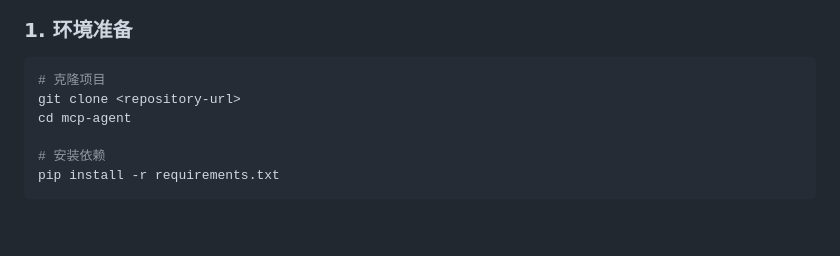
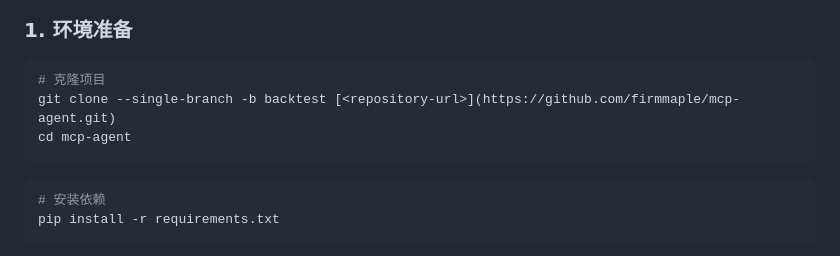
Before and after one commit to firmmaple/mcp-agent, a Markdown page: README.md, the part around the change. Drawn GitHub-style; blank space fills up the shorter version.

````diff
--- a/README.md
+++ b/README.md
@@ -68,9 +68,11 @@ API服务层 (FastAPI实时分析 + Flask回测服务)
 ### 1. 环境准备
 ```bash
 # 克隆项目
-git clone <repository-url>
+git clone --single-branch -b backtest [<repository-url>](https://github.com/firmmaple/mcp-agent.git)
 cd mcp-agent
+```
 
+```bash
 # 安装依赖
 pip install -r requirements.txt
 ```
````
